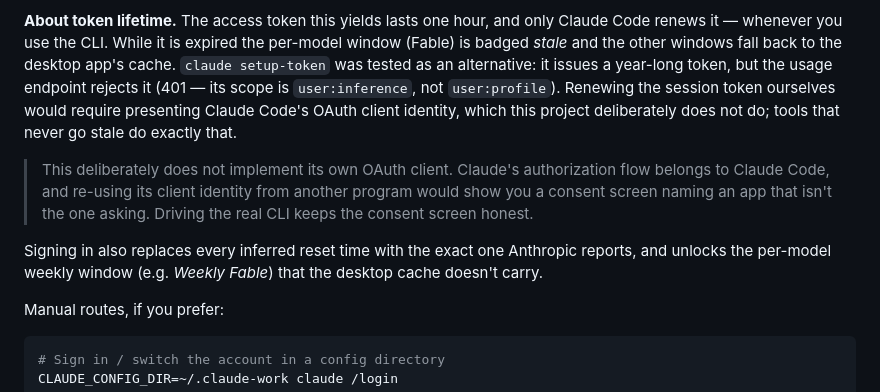
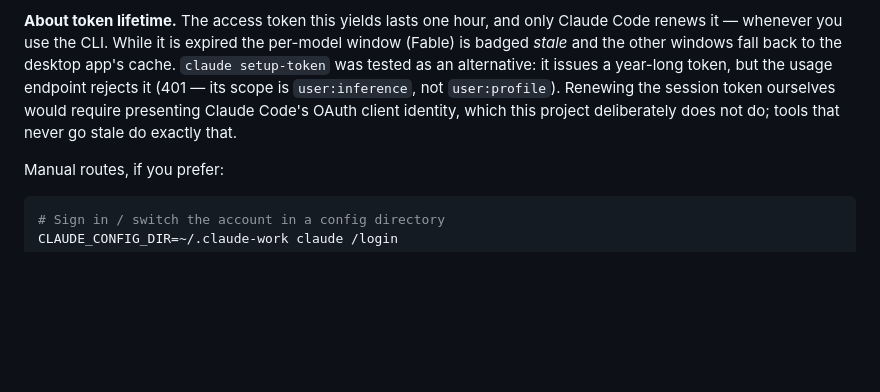
Before and after one commit to gipsic/claude-usage, a Markdown page: README.md, the part around the change. Drawn GitHub-style; blank space fills up the shorter version.

````diff
--- a/README.md
+++ b/README.md
@@ -272,15 +272,6 @@ issues a year-long token, but the usage endpoint rejects it (401 — its scope i
 require presenting Claude Code's OAuth client identity, which this project
 deliberately does not do; tools that never go stale do exactly that.
 
-> This deliberately does not implement its own OAuth client. Claude's
-> authorization flow belongs to Claude Code, and re-using its client identity
-> from another program would show you a consent screen naming an app that isn't
-> the one asking. Driving the real CLI keeps the consent screen honest.
-
-Signing in also replaces every inferred reset time with the exact one Anthropic
-reports, and unlocks the per-model weekly window (e.g. *Weekly Fable*) that the
-desktop cache doesn't carry.
-
 Manual routes, if you prefer:
 
 ```bash
````
